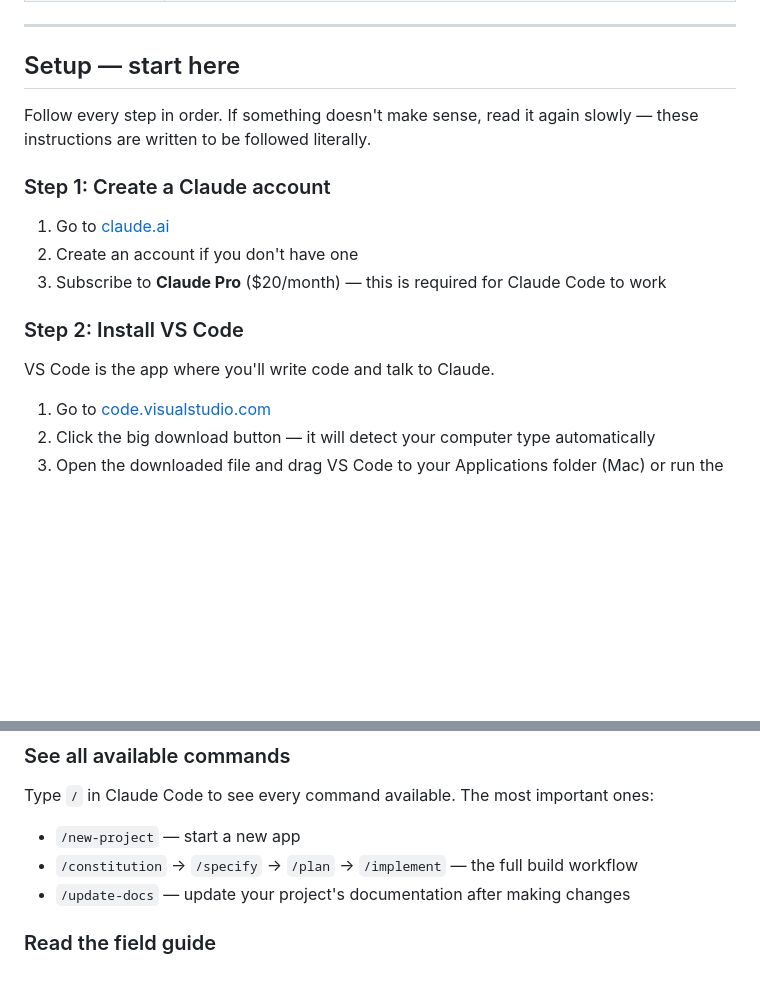
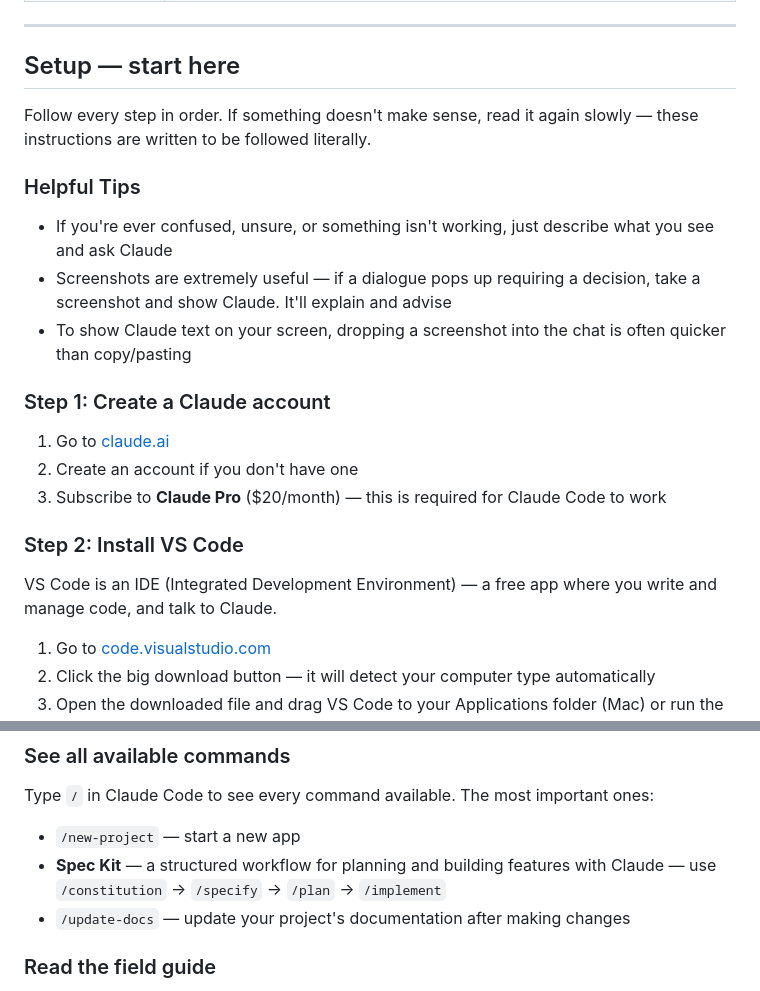
Before and after one commit to zleavitt-401/starter-repo, a Markdown page: README.md, 2 parts joined by grey strips. Drawn GitHub-style; blank space fills up the shorter version.

Commit message:
docs: add helpful tips, clarify VS Code as IDE, and explain Spec Kit workflow
- Add Helpful Tips section with guidance on asking Claude, using screenshots, and sharing text
- Clarify that VS Code is an IDE (Integrated Development Environment)
- Explain Spec Kit as a structured workflow for planning and building features

Co-Authored-By: Claude Haiku 4.5 <noreply@anthropic.com>

```diff
--- a/README.md
+++ b/README.md
@@ -21,6 +21,12 @@ This repo is designed to be cloned once to a special folder on your computer. Af
 
 Follow every step in order. If something doesn't make sense, read it again slowly — these instructions are written to be followed literally.
 
+### Helpful Tips
+
+- If you're ever confused, unsure, or something isn't working, just describe what you see and ask Claude
+- Screenshots are extremely useful — if a dialogue pops up requiring a decision, take a screenshot and show Claude. It'll explain and advise
+- To show Claude text on your screen, dropping a screenshot into the chat is often quicker than copy/pasting
+
 ### Step 1: Create a Claude account
 
 1. Go to [claude.ai](https://claude.ai)
@@ -29,7 +35,7 @@ Follow every step in order. If something doesn't make sense, read it again slowl
 
 ### Step 2: Install VS Code
 
-VS Code is the app where you'll write code and talk to Claude.
+VS Code is an IDE (Integrated Development Environment) — a free app where you write and manage code, and talk to Claude.
 
 1. Go to [code.visualstudio.com](https://code.visualstudio.com)
 2. Click the big download button — it will detect your computer type automatically
@@ -118,7 +124,7 @@ Type `/new-project` in Claude Code. It will create a new app folder, set up GitH
 Type `/` in Claude Code to see every command available. The most important ones:
 
 - `/new-project` — start a new app
-- `/constitution` → `/specify` → `/plan` → `/implement` — the full build workflow
+- **Spec Kit** — a structured workflow for planning and building features with Claude — use `/constitution` → `/specify` → `/plan` → `/implement`
 - `/update-docs` — update your project's documentation after making changes
 
 ### Read the field guide
```
